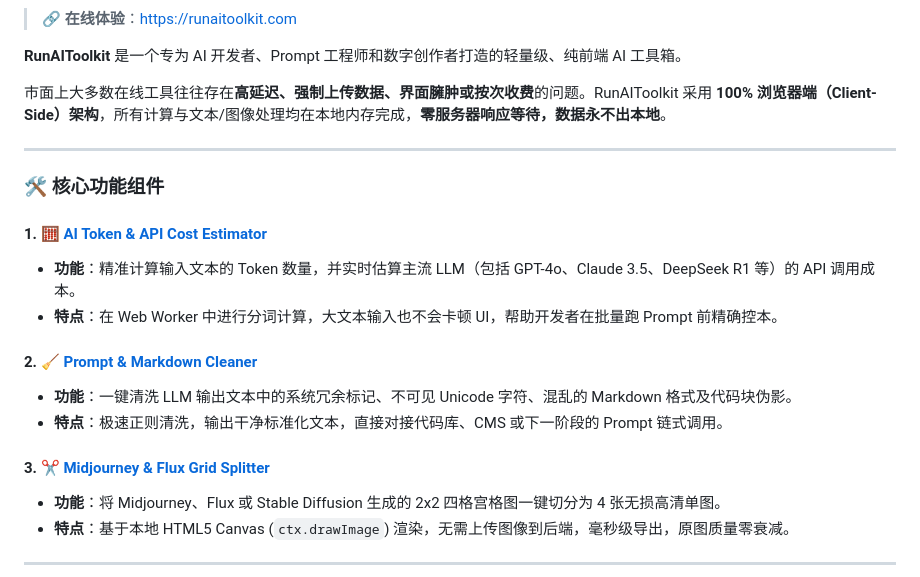
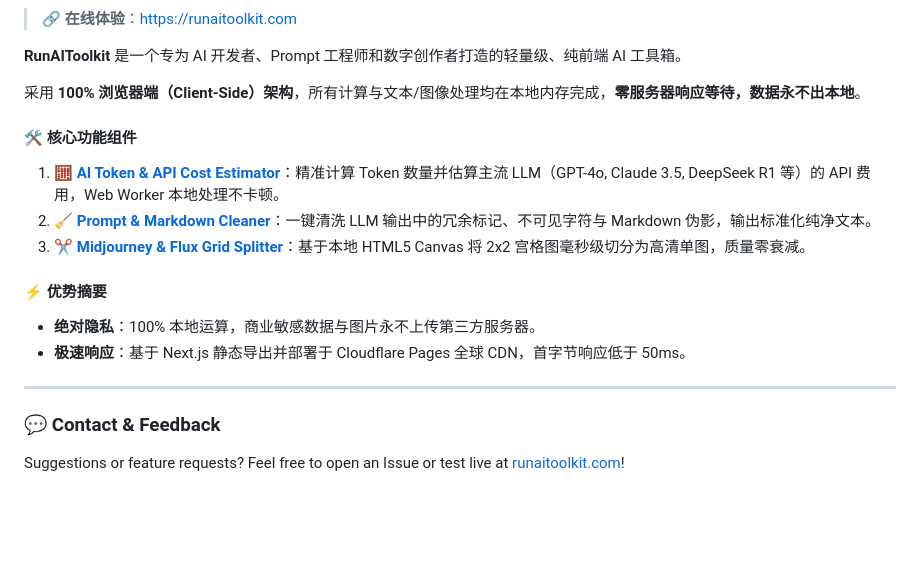
Before and after one commit to airootkit/airoot, a Markdown page: README.md, the part around one of its changes. GitHub-like rendering; blank space fills up the shorter version.

```diff
--- a/README.md
+++ b/README.md
@@ -15,26 +62,22 @@
 
 **RunAIToolkit** 是一个专为 AI 开发者、Prompt 工程师和数字创作者打造的轻量级、纯前端 AI 工具箱。
 
-市面上大多数在线工具往往存在**高延迟、强制上传数据、界面臃肿或按次收费**的问题。RunAIToolkit 采用 **100% 浏览器端（Client-Side）架构**，所有计算与文本/图像处理均在本地内存完成，**零服务器响应等待，数据永不出本地**。
+采用 **100% 浏览器端（Client-Side）架构**，所有计算与文本/图像处理均在本地内存完成，**零服务器响应等待，数据永不出本地**。
+
+#### 🛠️ 核心功能组件
+
+1. **🧮 [AI Token & API Cost Estimator](https://runaitoolkit.com/tools/ai-token-calculator)**：精准计算 Token 数量并估算主流 LLM（GPT-4o, Claude 3.5, DeepSeek R1 等）的 API 费用，Web Worker 本地处理不卡顿。
+2. **🧹 [Prompt & Markdown Cleaner](https://runaitoolkit.com/tools/prompt-markdown-cleaner)**：一键清洗 LLM 输出中的冗余标记、不可见字符与 Markdown 伪影，输出标准化纯净文本。
+3. **✂️ [Midjourney & Flux Grid Splitter](https://runaitoolkit.com/tools/midjourney-grid-splitter)**：基于本地 HTML5 Canvas 将 2x2 宫格图毫秒级切分为高清单图，质量零衰减。
+
+#### ⚡ 优势摘要
+
+* **绝对隐私**：100% 本地运算，商业敏感数据与图片永不上传第三方服务器。
+* **极速响应**：基于 Next.js 静态导出并部署于 Cloudflare Pages 全球 CDN，首字节响应低于 50ms。
 
 ---
 
-### 🛠️ 核心功能组件
+### 💬 Contact & Feedback
 
-#### 1. 🧮 [AI Token & API Cost Estimator](https://runaitoolkit.com/tools/ai-token-calculator)
+Suggestions or feature requests? Feel free to open an Issue or test live at [runaitoolkit.com](https://runaitoolkit.com)!
 
-* **功能**：精准计算输入文本的 Token 数量，并实时估算主流 LLM（包括 GPT-4o、Claude 3.5、DeepSeek R1 等）的 API 调用成本。
-* **特点**：在 Web Worker 中进行分词计算，大文本输入也不会卡顿 UI，帮助开发者在批量跑 Prompt 前精确控本。
-
-#### 2. 🧹 [Prompt & Markdown Cleaner](https://www.google.com/search?q=https://runaitoolkit.com/tools/prompt-markdown-cleaner)
-
-* **功能**：一键清洗 LLM 输出文本中的系统冗余标记、不可见 Unicode 字符、混乱的 Markdown 格式及代码块伪影。
-* **特点**：极速正则清洗，输出干净标准化文本，直接对接代码库、CMS 或下一阶段的 Prompt 链式调用。
-
-#### 3. ✂️ [Midjourney & Flux Grid Splitter](https://runaitoolkit.com/tools/midjourney-grid-splitter)
-
-* **功能**：将 Midjourney、Flux 或 Stable Diffusion 生成的 2x2 四格宫格图一键切分为 4 张无损高清单图。
-* **特点**：基于本地 HTML5 Canvas (`ctx.drawImage`) 渲染，无需上传图像到后端，毫秒级导出，原图质量零衰减。
-
----
-
```
Also changed, not shown: other parts of README.md (+50 -29 lines).
